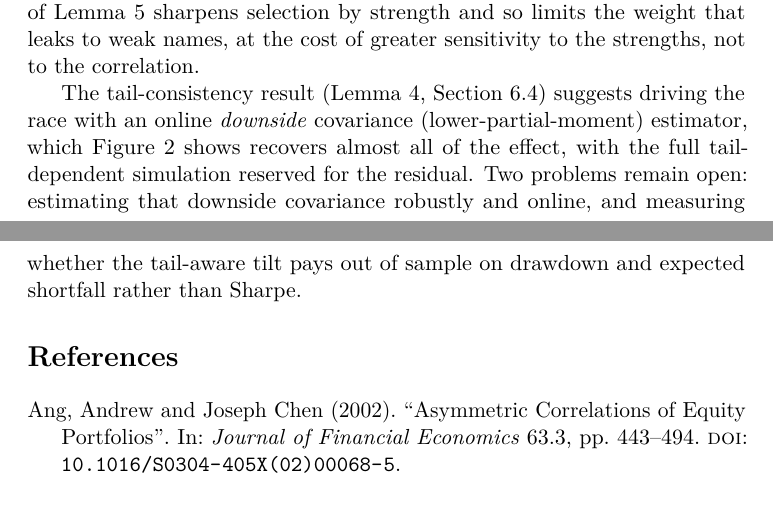
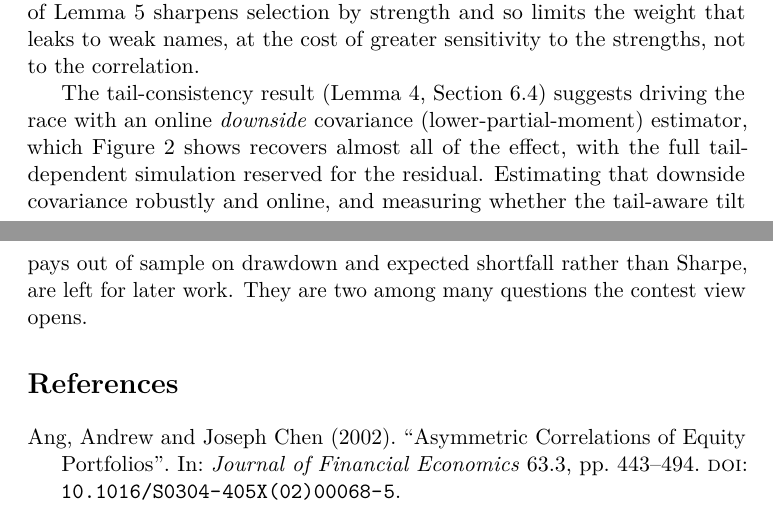
Before and after one commit to microprediction/allocation, a LaTeX paper (papers/thurstone-portfolios/paper.tex, which reads papers/thurstone-portfolios/sections/30-empirics.tex): two parts of pages 33 and 34 of 37 before the commit and two parts of pages 33 and 34 of 38 after it, joined at a grey line, cut so that both start at the same text. Compiled offline with pdfLaTeX.

Commit message:
Thurstone portfolio paper: Discussion no longer says "two problems remain open"
Co-Authored-By: Claude Fable 5.2 <noreply@anthropic.com>
Claude-Session: https://claude.ai/code/session_01KPxh9Y4zVYVmiQiVcnFb6r

```diff
--- a/papers/thurstone-portfolios/sections/30-empirics.tex
+++ b/papers/thurstone-portfolios/sections/30-empirics.tex
@@ -293,7 +293,7 @@ sensitivity to the strengths, not to the correlation.
 The tail-consistency result (\Cref{lem:tail}, \Cref{rem:anysim}) suggests driving
 the race with an online \emph{downside} covariance (lower-partial-moment) estimator,
 which \Cref{fig:tail} shows recovers almost all of the effect, with the full
-tail-dependent simulation reserved for the residual. Two problems remain open:
-estimating that downside covariance robustly and online, and measuring whether the
-tail-aware tilt pays out of sample on drawdown and expected shortfall rather than
-Sharpe.
+tail-dependent simulation reserved for the residual. Estimating that downside covariance robustly and online, and measuring whether
+the tail-aware tilt pays out of sample on drawdown and expected shortfall rather
+than Sharpe, are left for later work. They are two among many questions the
+contest view opens.
```
Also changed, not shown: docs/papers/thurstone-portfolios/paper.pdf.
